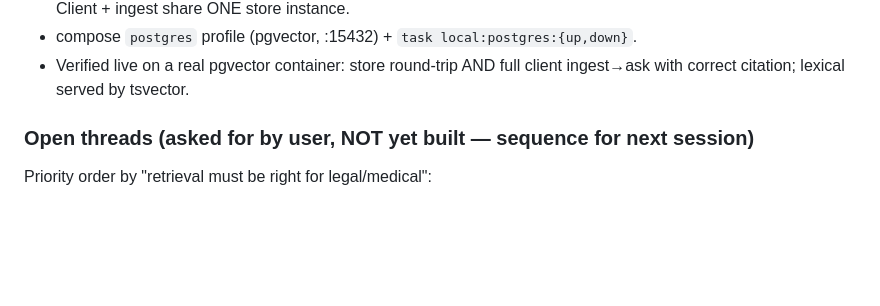
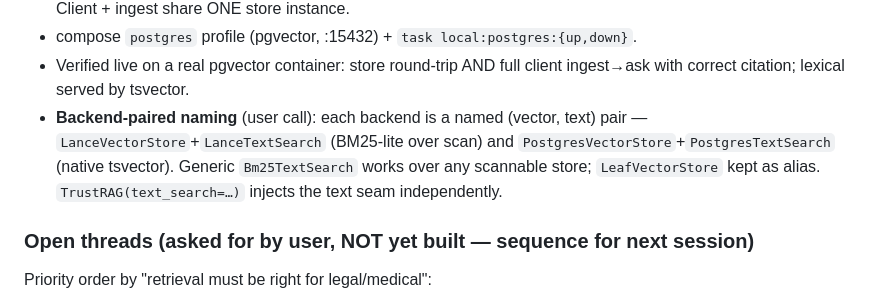
Before and after one commit to muthuishere/citenexus, a Markdown page: INPROGRESS.md, the part around the change. GitHub-like rendering; blank space fills up the shorter version.

Commit message:
docs: record backend-paired naming

```diff
--- a/INPROGRESS.md
+++ b/INPROGRESS.md
@@ -134,6 +134,11 @@ contextualizer is built from config.
 - compose `postgres` profile (pgvector, :15432) + `task local:postgres:{up,down}`.
 - Verified live on a real pgvector container: store round-trip AND full client
   ingest→ask with correct citation; lexical served by tsvector.
+- **Backend-paired naming** (user call): each backend is a named (vector, text)
+  pair — `LanceVectorStore`+`LanceTextSearch` (BM25-lite over scan) and
+  `PostgresVectorStore`+`PostgresTextSearch` (native tsvector). Generic
+  `Bm25TextSearch` works over any scannable store; `LeafVectorStore` kept as
+  alias. `TrustRAG(text_search=…)` injects the text seam independently.
 
 ### Open threads (asked for by user, NOT yet built — sequence for next session)
 Priority order by "retrieval must be right for legal/medical":
```
